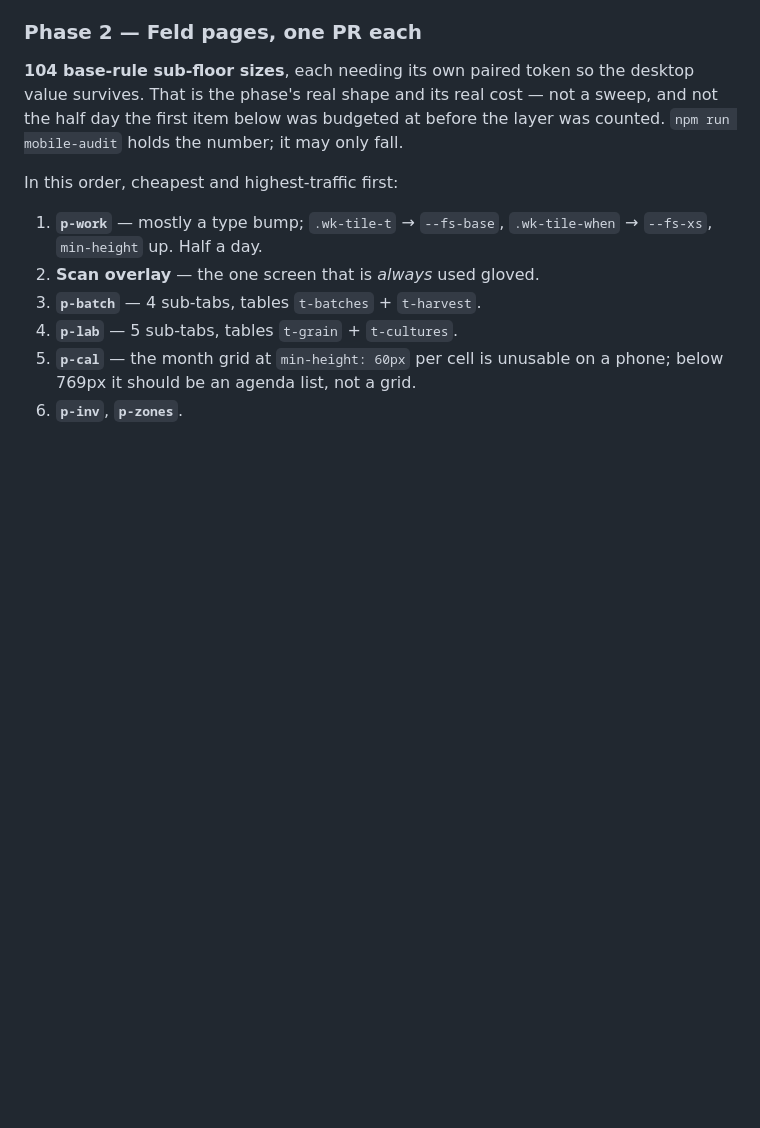
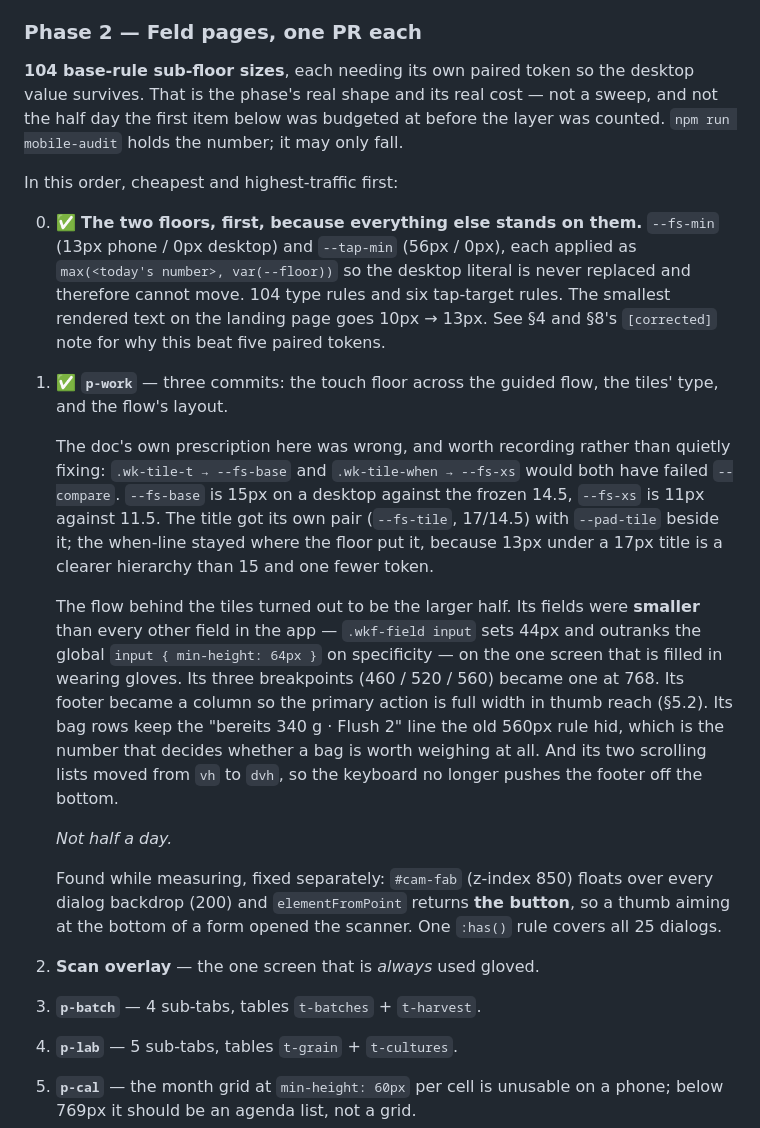
Before and after one commit to meisterpilze/meistertracker, a Markdown page: MOBILE_REDESIGN.md, the part around the change. Drawn GitHub-style; blank space fills up the shorter version.

Commit message:
docs(mobile): record what Phase 2's first item actually cost
The plan budgeted p-work at half a day and named two token swaps, both of
which would have failed the desktop baseline. The larger half was the guided
flow behind the tiles, whose fields were smaller than every other field in
the app on the one screen that is filled in wearing gloves.

Also records the floors as item 0, since every later item stands on them.

```diff
--- a/MOBILE_REDESIGN.md
+++ b/MOBILE_REDESIGN.md
@@ -452,8 +452,37 @@ holds the number; it may only fall.
 
 In this order, cheapest and highest-traffic first:
 
-1. **`p-work`** — mostly a type bump; `.wk-tile-t` → `--fs-base`, `.wk-tile-when` → `--fs-xs`,
-   `min-height` up. Half a day.
+0. ✅ **The two floors, first, because everything else stands on them.** `--fs-min` (13px
+   phone / 0px desktop) and `--tap-min` (56px / 0px), each applied as
+   `max(<today's number>, var(--floor))` so the desktop literal is never replaced and
+   therefore cannot move. 104 type rules and six tap-target rules. The smallest rendered
+   text on the landing page goes 10px → 13px. See §4 and §8's `[corrected]` note for why
+   this beat five paired tokens.
+
+1. ✅ **`p-work`** — three commits: the touch floor across the guided flow, the tiles'
+   type, and the flow's layout.
+
+   The doc's own prescription here was wrong, and worth recording rather than quietly
+   fixing: `.wk-tile-t → --fs-base` and `.wk-tile-when → --fs-xs` would both have failed
+   `--compare`. `--fs-base` is 15px on a desktop against the frozen 14.5, `--fs-xs` is 11px
+   against 11.5. The title got its own pair (`--fs-tile`, 17/14.5) with `--pad-tile` beside
+   it; the when-line stayed where the floor put it, because 13px under a 17px title is a
+   clearer hierarchy than 15 and one fewer token.
+
+   The flow behind the tiles turned out to be the larger half. Its fields were **smaller**
+   than every other field in the app — `.wkf-field input` sets 44px and outranks the global
+   `input { min-height: 64px }` on specificity — on the one screen that is filled in
+   wearing gloves. Its three breakpoints (460 / 520 / 560) became one at 768. Its footer
+   became a column so the primary action is full width in thumb reach (§5.2). Its bag rows
+   keep the "bereits 340 g · Flush 2" line the old 560px rule hid, which is the number that
+   decides whether a bag is worth weighing at all. And its two scrolling lists moved from
+   `vh` to `dvh`, so the keyboard no longer pushes the footer off the bottom.
+
+   *Not half a day.*
+
+   Found while measuring, fixed separately: `#cam-fab` (z-index 850) floats over every
+   dialog backdrop (200) and `elementFromPoint` returns **the button**, so a thumb aiming
+   at the bottom of a form opened the scanner. One `:has()` rule covers all 25 dialogs.
 2. **Scan overlay** — the one screen that is *always* used gloved.
 3. **`p-batch`** — 4 sub-tabs, tables `t-batches` + `t-harvest`.
 4. **`p-lab`** — 5 sub-tabs, tables `t-grain` + `t-cultures`.
```
